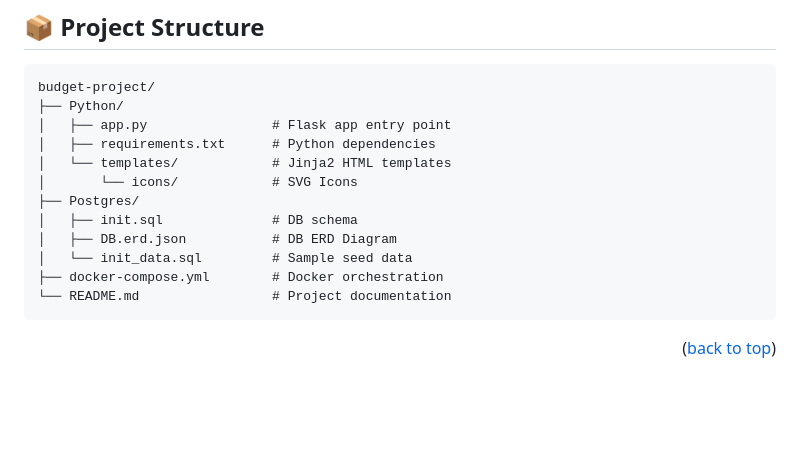
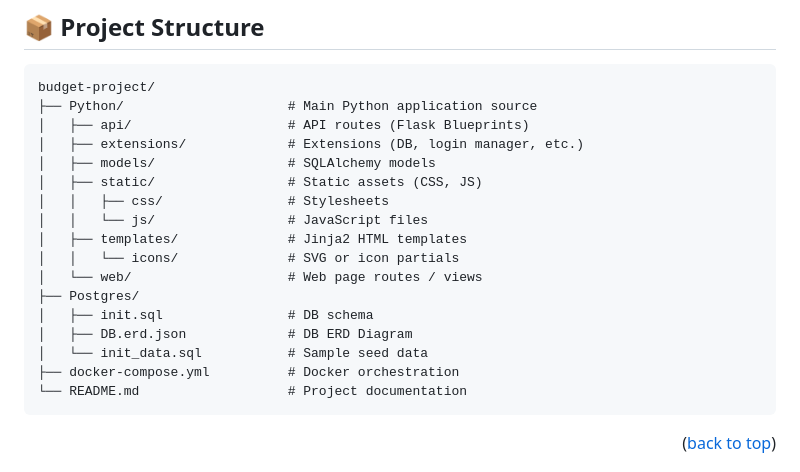
Before and after one commit to dawidkrysa/budget-project, a Markdown page: README.md, the part around the change. GitHub-like rendering; blank space fills up the shorter version.

````diff
--- a/README.md
+++ b/README.md
@@ -66,17 +66,22 @@ A self-hosted personal budget tracking application inspired by **YNAB**, built w
 
 ```
 budget-project/
-├── Python/
-│   ├── app.py                # Flask app entry point
-│   ├── requirements.txt      # Python dependencies
-│   └── templates/            # Jinja2 HTML templates
-│       └── icons/            # SVG Icons
+├── Python/                     # Main Python application source
+│   ├── api/                    # API routes (Flask Blueprints)
+│   ├── extensions/             # Extensions (DB, login manager, etc.)
+│   ├── models/                 # SQLAlchemy models
+│   ├── static/                 # Static assets (CSS, JS)
+│   │   ├── css/                # Stylesheets
+│   │   └── js/                 # JavaScript files
+│   ├── templates/              # Jinja2 HTML templates
+│   │   └── icons/              # SVG or icon partials
+│   └── web/                    # Web page routes / views
 ├── Postgres/
-│   ├── init.sql              # DB schema
-│   ├── DB.erd.json           # DB ERD Diagram
-│   └── init_data.sql         # Sample seed data
-├── docker-compose.yml        # Docker orchestration
-└── README.md                 # Project documentation
+│   ├── init.sql                # DB schema
+│   ├── DB.erd.json             # DB ERD Diagram
+│   └── init_data.sql           # Sample seed data
+├── docker-compose.yml          # Docker orchestration
+└── README.md                   # Project documentation
 ```
 <p align="right">(<a href="#readme-top">back to top</a>)</p>
 
````
